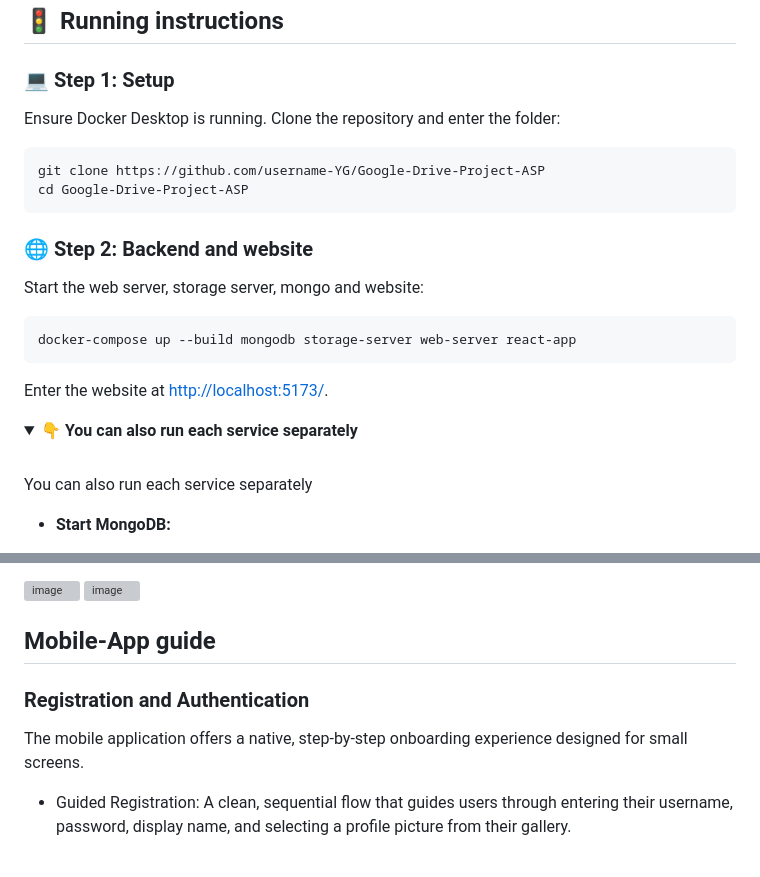
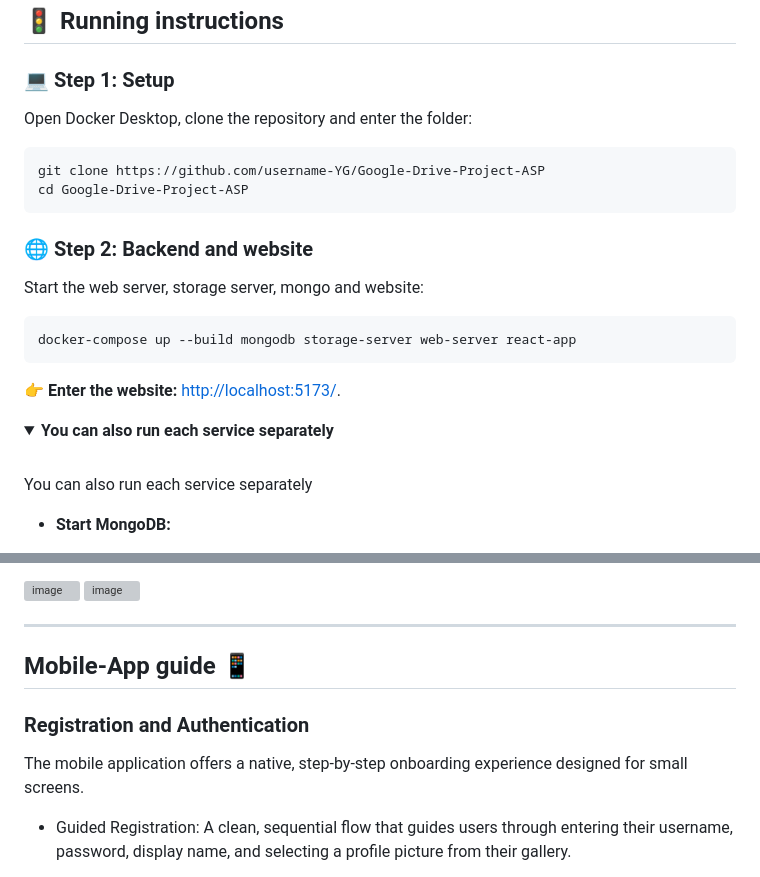
Before and after one commit to username-YG/Google-Drive-Clone, a Markdown page: wiki/README.md, 2 parts joined by grey strips. GitHub-like rendering; folded sections open; grey boxes are pictures that could not be loaded.

````diff
--- a/wiki/README.md
+++ b/wiki/README.md
@@ -94,6 +94,5 @@ Before we start, make sure you have the following
 ### 💻 Step 1: Setup
-Ensure Docker Desktop is running.
-Clone the repository and enter the folder:
+Open Docker Desktop, clone the repository and enter the folder:
 ```bash
 git clone https://github.com/username-YG/Google-Drive-Project-ASP
 cd Google-Drive-Project-ASP
@@ -103,9 +102,9 @@ Start the web server, storage server, mongo and website:
 ```bash
 docker-compose up --build mongodb storage-server web-server react-app
 ```
-Enter the website at [http://localhost:5173/](http://localhost:5173/).
+👉 **Enter the website:** [http://localhost:5173/](http://localhost:5173/).
 <details>
-  <summary><strong>👇 You can also run each service separately</strong></summary>
+  <summary><strong>You can also run each service separately</strong></summary>
 
   <br>
 
@@ -210,9 +227,13 @@ Trash Management: Integrated safety net – files can be moved to the Trash and
 <img width="600" height="754" alt="image" src="https://github.com/user-attachments/assets/8fea6577-ae5b-4b5d-be62-c480314523c5" />
 <img width="600" height="699" alt="image" src="https://github.com/user-attachments/assets/11dd84eb-25b7-4f37-8da0-b6e802519002" />
 
-## Mobile-App guide
+---
+<a id="-mobile-guide"></a>
+## Mobile-App guide 📱
+<a id="mobile-auth"></a>
 ### Registration and Authentication
 The mobile application offers a native, step-by-step onboarding experience designed for small screens.
+
 
 - Guided Registration: A clean, sequential flow that guides users through entering their username, password, display name, and selecting a profile picture from their gallery.
 <img src="https://github.com/user-attachments/assets/9cbc3518-62e7-44f3-9f04-12b69e1b5056" width="180" />
````
Also changed, not shown: other parts of wiki/README.md (+42 -21 lines).
